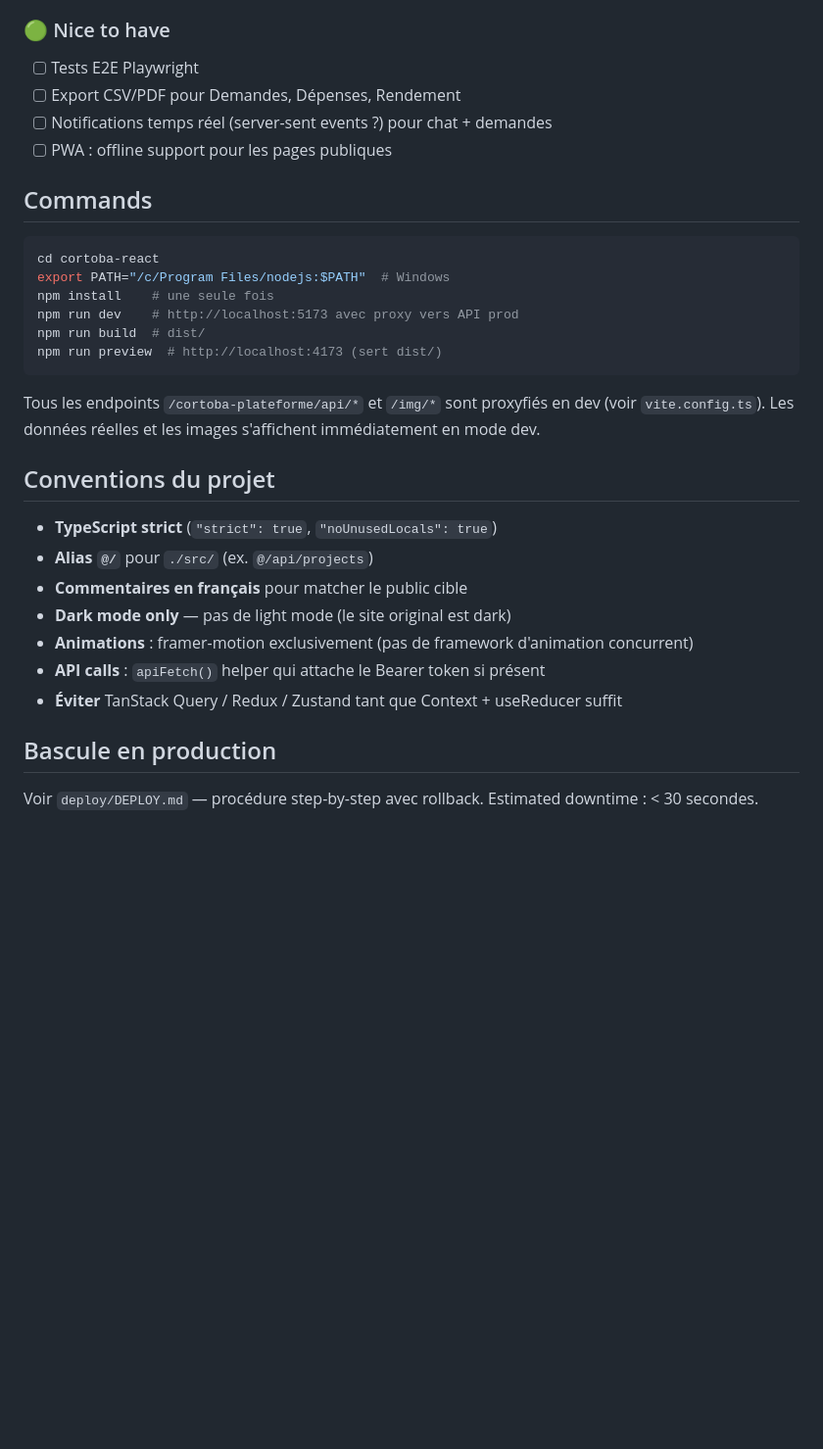
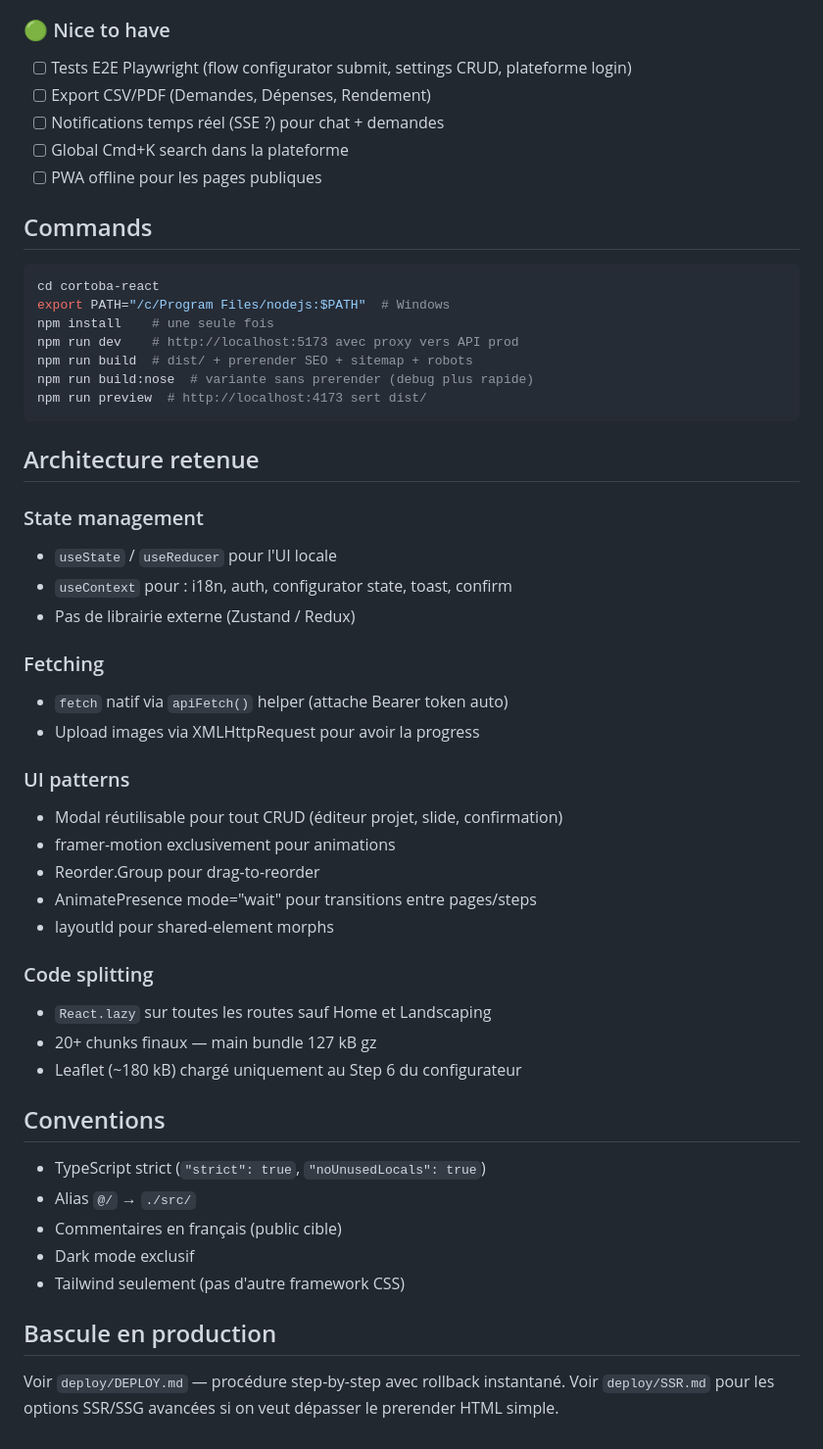
Before and after one commit to yassinelbrasl-maker/public-html-site, a Markdown page: cortoba-react/MIGRATION.md, the part around one of its changes. Shown at 98% size. Rendered like a GitHub page; blank space fills up the shorter version.

Commit message:
Auto-commit changes

````diff
--- a/cortoba-react/MIGRATION.md
+++ b/cortoba-react/MIGRATION.md
@@ -93,9 +114,10 @@ une à une.
 
 ### 🟢 Nice to have
-- [ ] Tests E2E Playwright
-- [ ] Export CSV/PDF pour Demandes, Dépenses, Rendement
-- [ ] Notifications temps réel (server-sent events ?) pour chat + demandes
-- [ ] PWA : offline support pour les pages publiques
+- [ ] Tests E2E Playwright (flow configurator submit, settings CRUD, plateforme login)
+- [ ] Export CSV/PDF (Demandes, Dépenses, Rendement)
+- [ ] Notifications temps réel (SSE ?) pour chat + demandes
+- [ ] Global Cmd+K search dans la plateforme
+- [ ] PWA offline pour les pages publiques
 
 ## Commands
 
@@ -104,25 +126,44 @@ cd cortoba-react
 export PATH="/c/Program Files/nodejs:$PATH"  # Windows
 npm install    # une seule fois
 npm run dev    # http://localhost:5173 avec proxy vers API prod
-npm run build  # dist/
-npm run preview  # http://localhost:4173 (sert dist/)
+npm run build  # dist/ + prerender SEO + sitemap + robots
+npm run build:nose  # variante sans prerender (debug plus rapide)
+npm run preview  # http://localhost:4173 sert dist/
 ```
 
-Tous les endpoints `/cortoba-plateforme/api/*` et `/img/*` sont proxyfiés
-en dev (voir `vite.config.ts`). Les données réelles et les images
-s'affichent immédiatement en mode dev.
+## Architecture retenue
 
-## Conventions du projet
+### State management
+- `useState` / `useReducer` pour l'UI locale
+- `useContext` pour : i18n, auth, configurator state, toast, confirm
+- Pas de librairie externe (Zustand / Redux)
 
-- **TypeScript strict** (`"strict": true`, `"noUnusedLocals": true`)
-- **Alias `@/`** pour `./src/` (ex. `@/api/projects`)
-- **Commentaires en français** pour matcher le public cible
-- **Dark mode only** — pas de light mode (le site original est dark)
-- **Animations** : framer-motion exclusivement (pas de framework d'animation concurrent)
-- **API calls** : `apiFetch()` helper qui attache le Bearer token si présent
-- **Éviter** TanStack Query / Redux / Zustand tant que Context + useReducer suffit
+### Fetching
+- `fetch` natif via `apiFetch()` helper (attache Bearer token auto)
+- Upload images via XMLHttpRequest pour avoir la progress
+
+### UI patterns
+- Modal réutilisable pour tout CRUD (éditeur projet, slide, confirmation)
+- framer-motion exclusivement pour animations
+- Reorder.Group pour drag-to-reorder
+- AnimatePresence mode="wait" pour transitions entre pages/steps
+- layoutId pour shared-element morphs
+
+### Code splitting
+- `React.lazy` sur toutes les routes sauf Home et Landscaping
+- 20+ chunks finaux — main bundle 127 kB gz
+- Leaflet (~180 kB) chargé uniquement au Step 6 du configurateur
+
+## Conventions
+
+- TypeScript strict (`"strict": true`, `"noUnusedLocals": true`)
+- Alias `@/` → `./src/`
+- Commentaires en français (public cible)
+- Dark mode exclusif
+- Tailwind seulement (pas d'autre framework CSS)
 
 ## Bascule en production
 
-Voir `deploy/DEPLOY.md` — procédure step-by-step avec rollback.
-Estimated downtime : < 30 secondes.
+Voir `deploy/DEPLOY.md` — procédure step-by-step avec rollback instantané.
+Voir `deploy/SSR.md` pour les options SSR/SSG avancées si on veut dépasser
+le prerender HTML simple.
````
Also changed, not shown: other parts of cortoba-react/MIGRATION.md (+78 -57 lines).
